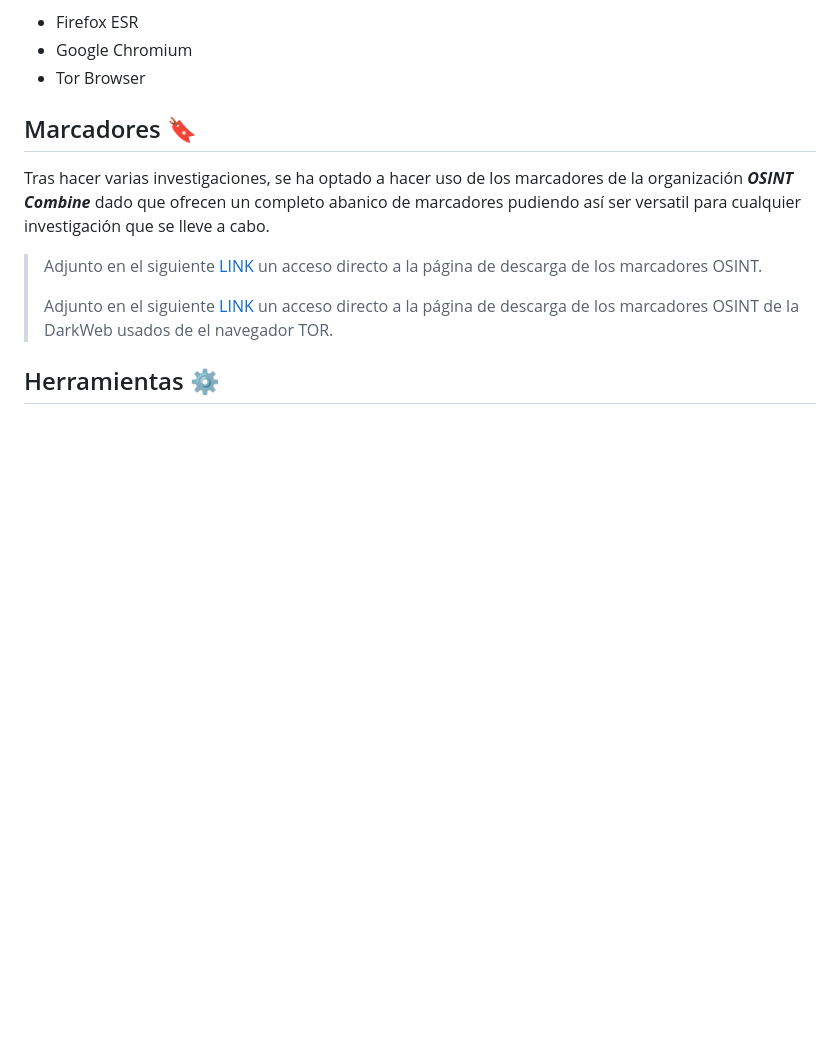
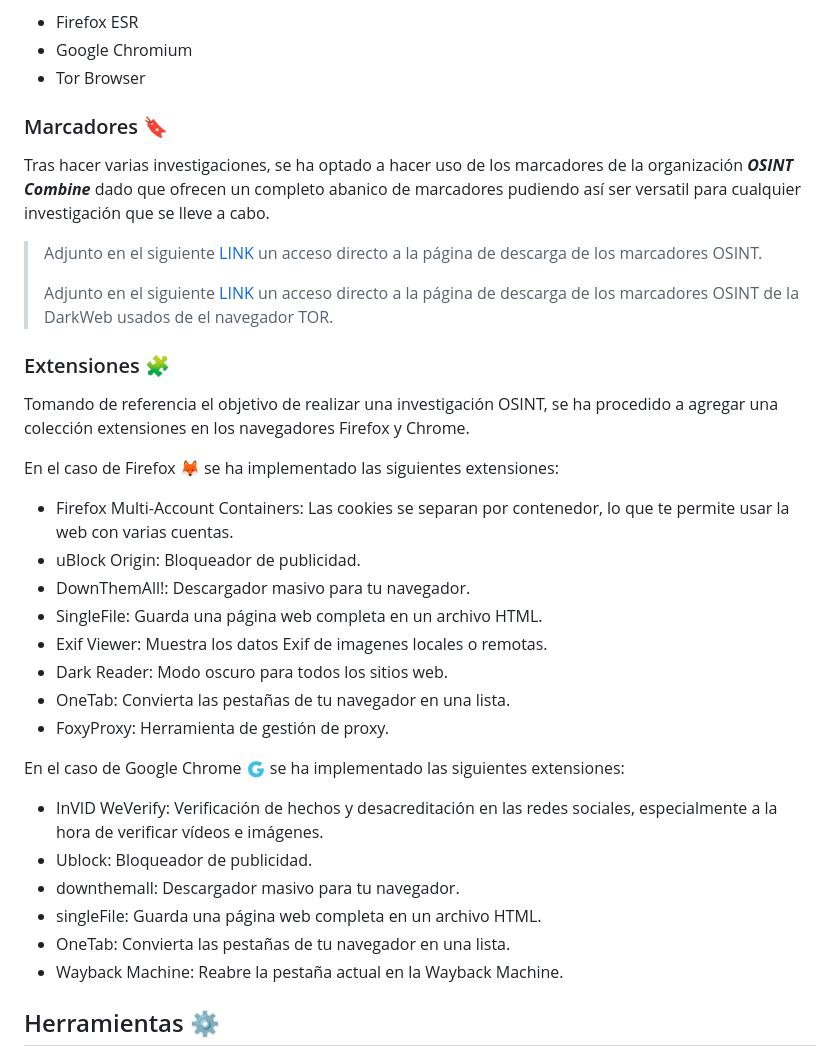
Before and after one commit to DavidG4p/Hound-Project, a Markdown page: README.md, the part around the change. Rendered like a GitHub page; blank space fills up the shorter version.

```diff
--- a/README.md
+++ b/README.md
@@ -43,13 +43,35 @@ Para estos navegadores se ha implementado una configuración de seguridad como p
 * Google Chromium
 * Tor Browser
 
-## Marcadores 🔖
+### Marcadores 🔖
 
 Tras hacer varias investigaciones, se ha optado a hacer uso de los marcadores de la organización _**OSINT Combine**_ dado que ofrecen un completo abanico de marcadores pudiendo así ser versatil para cualquier investigación que se lleve a cabo.
 
 > Adjunto en el siguiente [LINK](https://www.osintcombine.com/free-osint-tools/osint-bookmark-stack) un acceso directo a la página de descarga de los marcadores OSINT.
 >
 >  Adjunto en el siguiente [LINK](https://www.osintcombine.com/free-osint-tools/darkweb-bookmark-stack) un acceso directo a la página de descarga de los marcadores OSINT de la DarkWeb usados de el navegador TOR.
+
+### Extensiones 🧩
+Tomando de referencia el objetivo de realizar una investigación OSINT, se ha procedido a agregar una colección extensiones en los navegadores Firefox y Chrome.
+
+En el caso de Firefox 🦊 se ha implementado las siguientes extensiones:
+- Firefox Multi-Account Containers:  Las cookies se separan por contenedor, lo que te permite usar la web con varias cuentas.
+- uBlock Origin: Bloqueador de publicidad.
+- DownThemAll!: Descargador masivo para tu navegador.
+- SingleFile: Guarda una página web completa en un archivo HTML.
+- Exif Viewer: Muestra los datos Exif de imagenes locales o remotas.
+- Dark Reader: Modo oscuro para todos los sitios web.
+- OneTab: Convierta las pestañas de tu navegador en una lista.
+- FoxyProxy: Herramienta de gestión de proxy.
+
+
+En el caso de Google Chrome 🇬 se ha implementado las siguientes extensiones:
+- InVID WeVerify: Verificación de hechos y desacreditación en las redes sociales, especialmente a la hora de verificar vídeos e imágenes.
+- Ublock: Bloqueador de publicidad.
+- downthemall: Descargador masivo para tu navegador.
+- singleFile: Guarda una página web completa en un archivo HTML.
+- OneTab: Convierta las pestañas de tu navegador en una lista.
+- Wayback Machine: Reabre la pestaña actual en la Wayback Machine.
 
 ## Herramientas ⚙️
 
```
